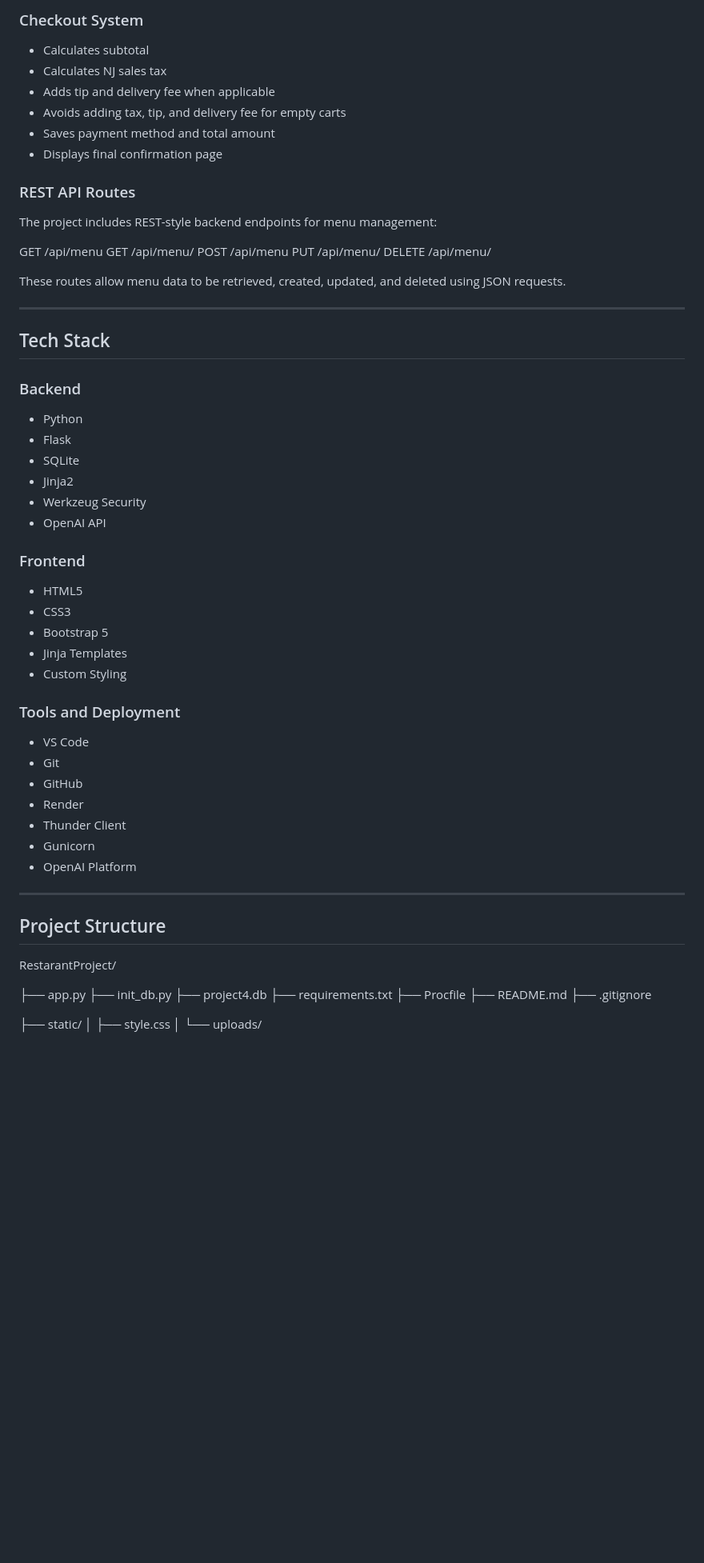
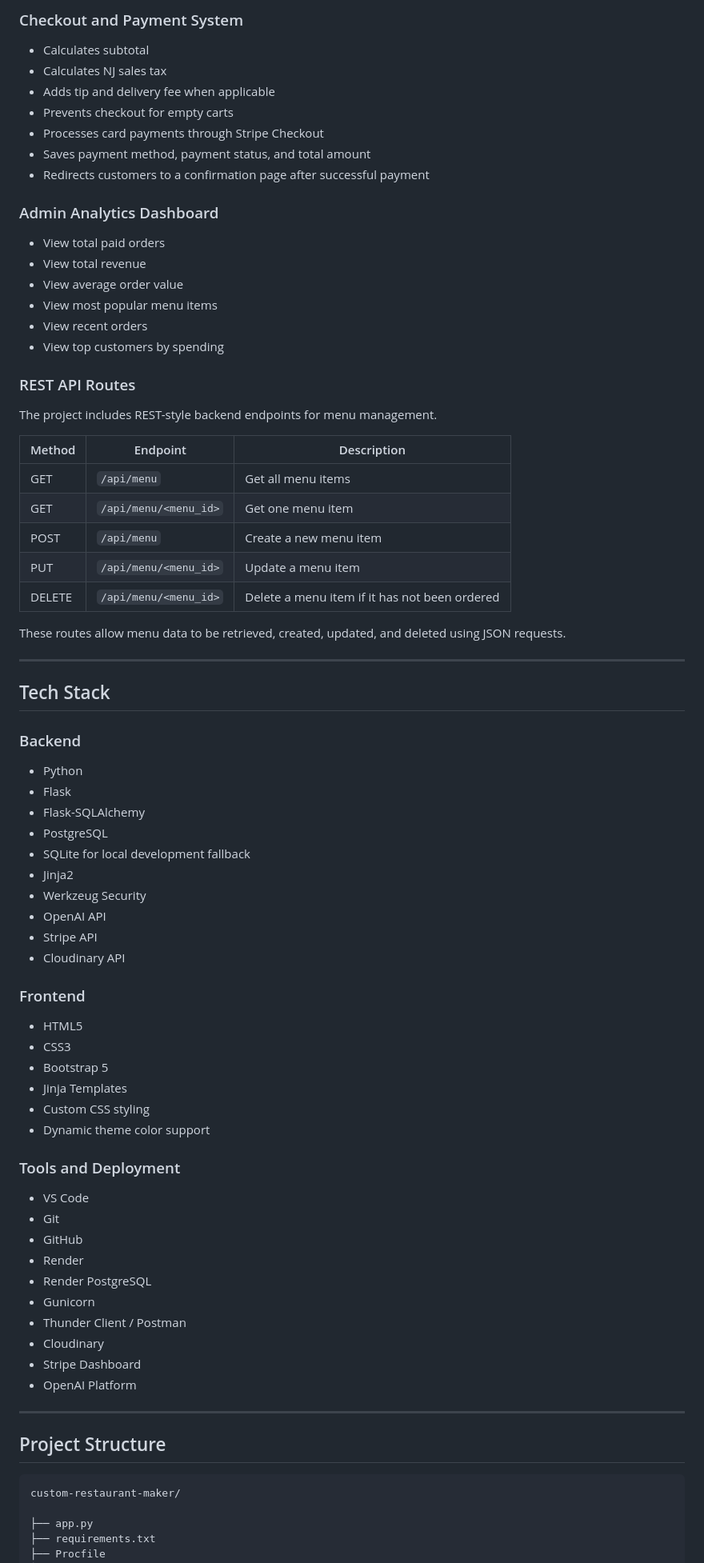
Before and after one commit to amcaaron/custom-restaurant-maker, a Markdown page: README.md, the part around one of its changes. Shown at 80% size. Drawn GitHub-style; blank space fills up the shorter version.

````diff
--- a/README.md
+++ b/README.md
@@ -65,22 +74,34 @@ GitHub Repository: https://github.com/amcaaron/custom-restaurant-maker
 
-### Checkout System
+### Checkout and Payment System
 
 * Calculates subtotal
 * Calculates NJ sales tax
 * Adds tip and delivery fee when applicable
-* Avoids adding tax, tip, and delivery fee for empty carts
-* Saves payment method and total amount
-* Displays final confirmation page
+* Prevents checkout for empty carts
+* Processes card payments through Stripe Checkout
+* Saves payment method, payment status, and total amount
+* Redirects customers to a confirmation page after successful payment
+
+### Admin Analytics Dashboard
+
+* View total paid orders
+* View total revenue
+* View average order value
+* View most popular menu items
+* View recent orders
+* View top customers by spending
 
 ### REST API Routes
 
-The project includes REST-style backend endpoints for menu management:
+The project includes REST-style backend endpoints for menu management.
 
-GET    /api/menu
-GET    /api/menu/<id>
-POST   /api/menu
-PUT    /api/menu/<id>
-DELETE /api/menu/<id>
+| Method | Endpoint              | Description                                   |
+| ------ | --------------------- | --------------------------------------------- |
+| GET    | `/api/menu`           | Get all menu items                            |
+| GET    | `/api/menu/<menu_id>` | Get one menu item                             |
+| POST   | `/api/menu`           | Create a new menu item                        |
+| PUT    | `/api/menu/<menu_id>` | Update a menu item                            |
+| DELETE | `/api/menu/<menu_id>` | Delete a menu item if it has not been ordered |
 
 These routes allow menu data to be retrieved, created, updated, and deleted using JSON requests.
 
@@ -92,10 +113,14 @@ These routes allow menu data to be retrieved, created, updated, and deleted usin
 
 * Python
 * Flask
-* SQLite
+* Flask-SQLAlchemy
+* PostgreSQL
+* SQLite for local development fallback
 * Jinja2
 * Werkzeug Security
 * OpenAI API
+* Stripe API
+* Cloudinary API
 
 ### Frontend
 
@@ -103,7 +128,8 @@ These routes allow menu data to be retrieved, created, updated, and deleted usin
 * CSS3
 * Bootstrap 5
 * Jinja Templates
-* Custom Styling
+* Custom CSS styling
+* Dynamic theme color support
 
 ### Tools and Deployment
 
@@ -111,19 +137,21 @@ These routes allow menu data to be retrieved, created, updated, and deleted usin
 * Git
 * GitHub
 * Render
-* Thunder Client
+* Render PostgreSQL
 * Gunicorn
+* Thunder Client / Postman
+* Cloudinary
+* Stripe Dashboard
 * OpenAI Platform
 
 ---
 
 ## Project Structure
 
-RestarantProject/
+```text
+custom-restaurant-maker/
 
 ├── app.py
-├── init_db.py
-├── project4.db
 ├── requirements.txt
 ├── Procfile
 ├── README.md
````
Also changed, not shown: other parts of README.md (+251 -86 lines).
